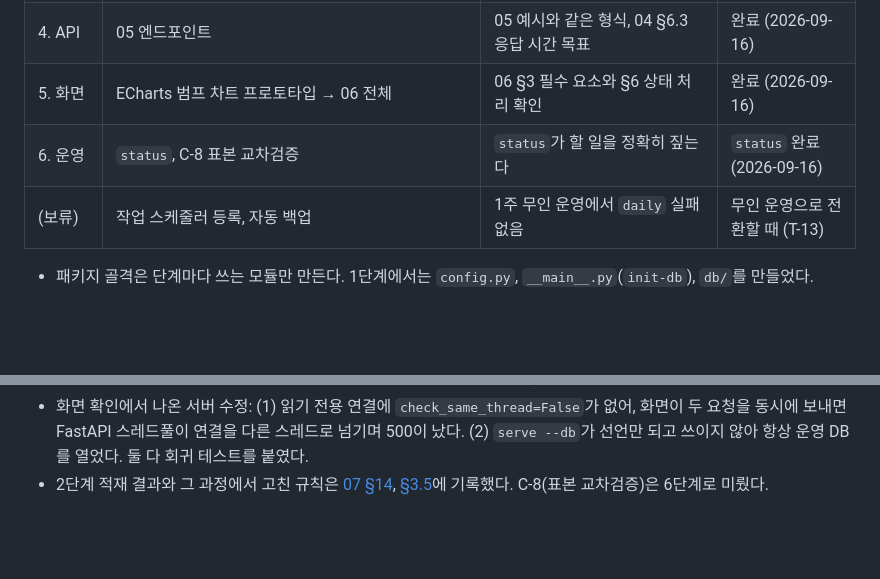
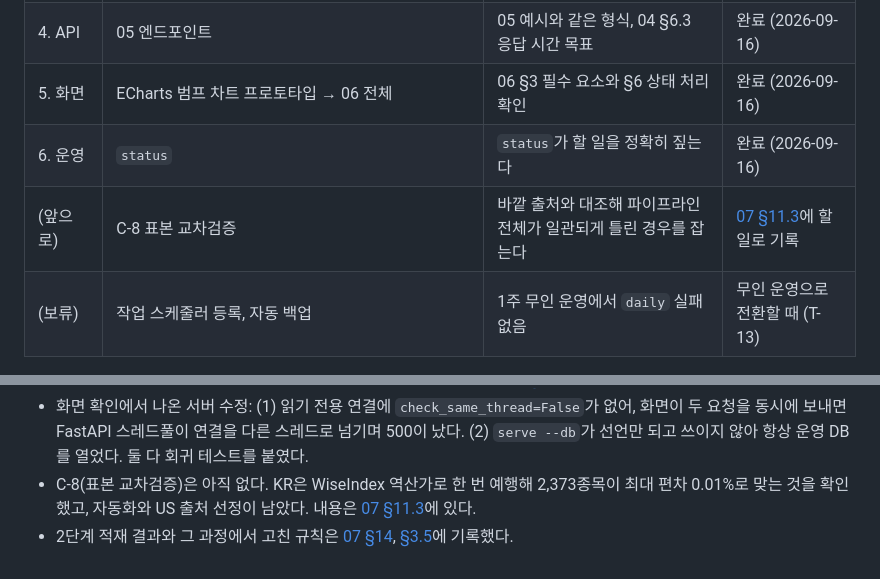
Before and after one commit to taeseob/theme-radar, a Markdown page: docs/09-tech-stack.md, 2 parts joined by grey strips. Drawn GitHub-style; blank space fills up the shorter version.

```diff
--- a/docs/09-tech-stack.md
+++ b/docs/09-tech-stack.md
@@ -396,7 +396,8 @@ theme-radar/
 | 3. 계산 | 기간 확정, 집계, 검증, 재계산 요청 처리 | 전 기간 V-1 ~ V-7 통과, 합성 데이터 테스트 통과, 전량 재계산 시간 측정 | 완료 (2026-09-16) |
 | 4. API | 05 엔드포인트 | 05 예시와 같은 형식, 04 §6.3 응답 시간 목표 | 완료 (2026-09-16) |
 | 5. 화면 | ECharts 범프 차트 프로토타입 → 06 전체 | 06 §3 필수 요소와 §6 상태 처리 확인 | 완료 (2026-09-16) |
-| 6. 운영 | `status`, C-8 표본 교차검증 | `status`가 할 일을 정확히 짚는다 | `status` 완료 (2026-09-16) |
+| 6. 운영 | `status` | `status`가 할 일을 정확히 짚는다 | 완료 (2026-09-16) |
+| (앞으로) | C-8 표본 교차검증 | 바깥 출처와 대조해 파이프라인 전체가 일관되게 틀린 경우를 잡는다 | [07 §11.3](07-price-ingestion.md#113-c-8-표본-교차검증-앞으로-할-일)에 할 일로 기록 |
 | (보류) | 작업 스케줄러 등록, 자동 백업 | 1주 무인 운영에서 `daily` 실패 없음 | 무인 운영으로 전환할 때 (T-13) |
 
 - 패키지 골격은 단계마다 쓰는 모듈만 만든다. 1단계에서는 `config.py`, `__main__.py`(`init-db`), `db/`를 만들었다. `prices/`, `master/`, `calc/`, `api/`, `web/`은 해당 단계에서 추가한다.
@@ -405,4 +406,5 @@ theme-radar/
 - 3단계 전량 재계산은 2025-01 이후 109개 기간 기준 KR 10초 · US 5초였다(04 §6.3 목표 2시간). 증분은 잠정 기간만 다시 계산해 0.2초다. 계산은 순수 Python으로 했고(T-4), 성능 때문에 바꿀 이유는 없었다.
 - 5단계는 헤드리스 크롬 스크린샷으로 확인했다. 06 §3 필수 요소(축 반전·hover 강조·끝단 라벨·결측 끊김·잠정 점선·부호별 테두리·클릭 드릴다운·범례 토글·dataZoom·순위↔수익률·표 대체)와 §6 상태(로딩·빈 구간·409·재계산 배너·잠정 배지·오류 재시도)를 모두 그려 봤다. 확인 과정에서 드러난 서버 쪽 결함 둘은 [§10 아래 목록](#10-구현-순서)에 적었다.
 - 화면 확인에서 나온 서버 수정: (1) 읽기 전용 연결에 `check_same_thread=False`가 없어, 화면이 두 요청을 동시에 보내면 FastAPI 스레드풀이 연결을 다른 스레드로 넘기며 500이 났다. (2) `serve --db`가 선언만 되고 쓰이지 않아 항상 운영 DB를 열었다. 둘 다 회귀 테스트를 붙였다.
-- 2단계 적재 결과와 그 과정에서 고친 규칙은 [07 §14](07-price-ingestion.md#14-초기-적재-결과-2026-09-16), [§3.5](07-price-ingestion.md#35-구현-착수-시-재확인-2026-09-16)에 기록했다. C-8(표본 교차검증)은 6단계로 미뤘다.
+- C-8(표본 교차검증)은 아직 없다. KR은 WiseIndex 역산가로 한 번 예행해 2,373종목이 최대 편차 0.01%로 맞는 것을 확인했고, 자동화와 US 출처 선정이 남았다. 내용은 [07 §11.3](07-price-ingestion.md#113-c-8-표본-교차검증-앞으로-할-일)에 있다.
+- 2단계 적재 결과와 그 과정에서 고친 규칙은 [07 §14](07-price-ingestion.md#14-초기-적재-결과-2026-09-16), [§3.5](07-price-ingestion.md#35-구현-착수-시-재확인-2026-09-16)에 기록했다.
```
Also changed, not shown: docs/07-price-ingestion.md (+33 -1 lines).
